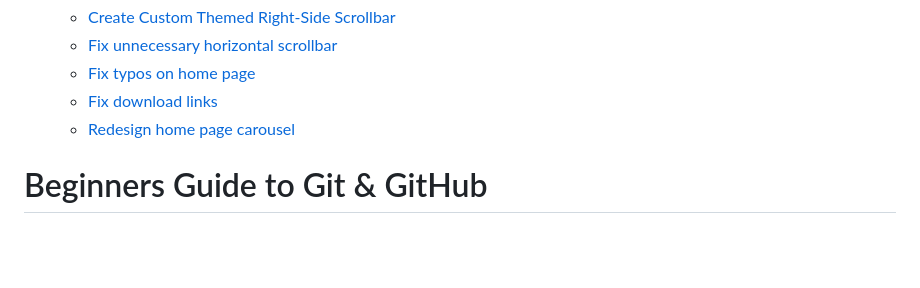
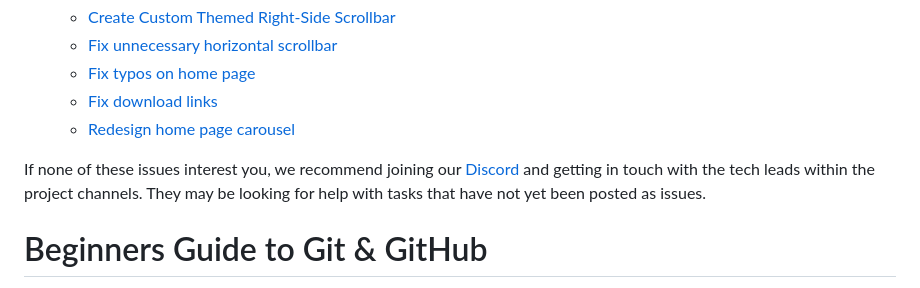
Before and after one commit to ufosc/Club_Website_2, a Markdown page: src/content/2024-09-01-projects-for-cen3031.md, the part around the change. Rendered like a GitHub page; blank space fills up the shorter version.

Commit message:
doc: edit cen3031 article

```diff
--- a/src/content/2024-09-01-projects-for-cen3031.md
+++ b/src/content/2024-09-01-projects-for-cen3031.md
@@ -60,6 +60,8 @@ At the open source club, we publish tasks to be completed as GitHub issues. GitH
     * [Fix typos on home page](https://github.com/ufosc/BytesOfLoveWebsite/issues/36)
     * [Fix download links](https://github.com/ufosc/BytesOfLoveWebsite/issues/15)
     * [Redesign home page carousel](https://github.com/ufosc/BytesOfLoveWebsite/issues/35)
+
+If none of these issues interest you, we recommend joining our [Discord](https://discord.gg/Gsxej6u) and getting in touch with the tech leads within the project channels. They may be looking for help with tasks that have not yet been posted as issues.
 
 <h1 id="beginners-guide"> Beginners Guide to Git & GitHub </h1>
 
```
